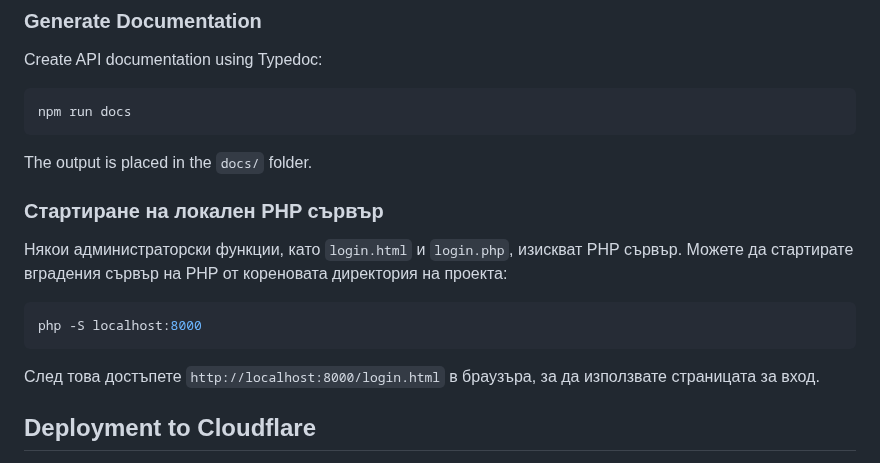
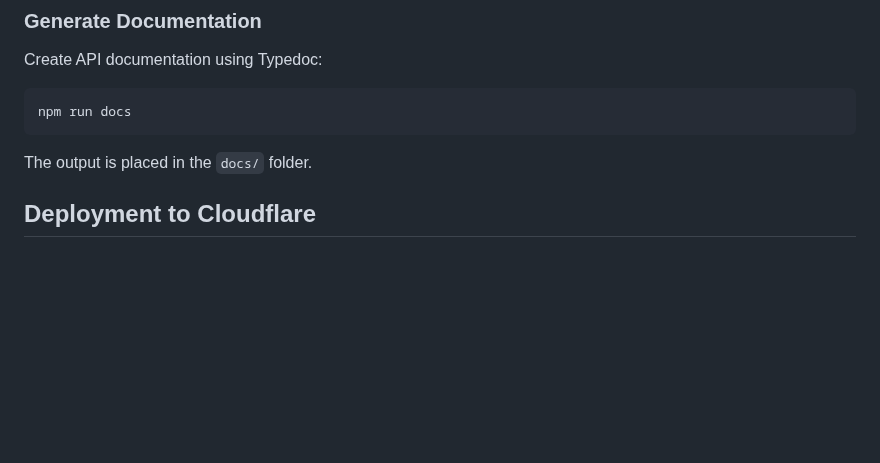
Before and after one commit to Radilovk/bodybest, a Markdown page: README.md, the part around the change. Drawn GitHub-style; blank space fills up the shorter version.

Commit message:
Revert "Add local PHP server guide"

````diff
--- a/README.md
+++ b/README.md
@@ -94,21 +94,7 @@ Create API documentation using Typedoc:
 ```bash
 npm run docs
 ```
-
 The output is placed in the `docs/` folder.
-
-### Стартиране на локален PHP сървър
-
-Някои администраторски функции, като `login.html` и `login.php`, изискват PHP
-сървър. Можете да стартирате вградения сървър на PHP от кореновата директория на
-проекта:
-
-```bash
-php -S localhost:8000
-```
-
-След това достъпете `http://localhost:8000/login.html` в браузъра, за да
-използвате страницата за вход.
 
 ## Deployment to Cloudflare
 
````
